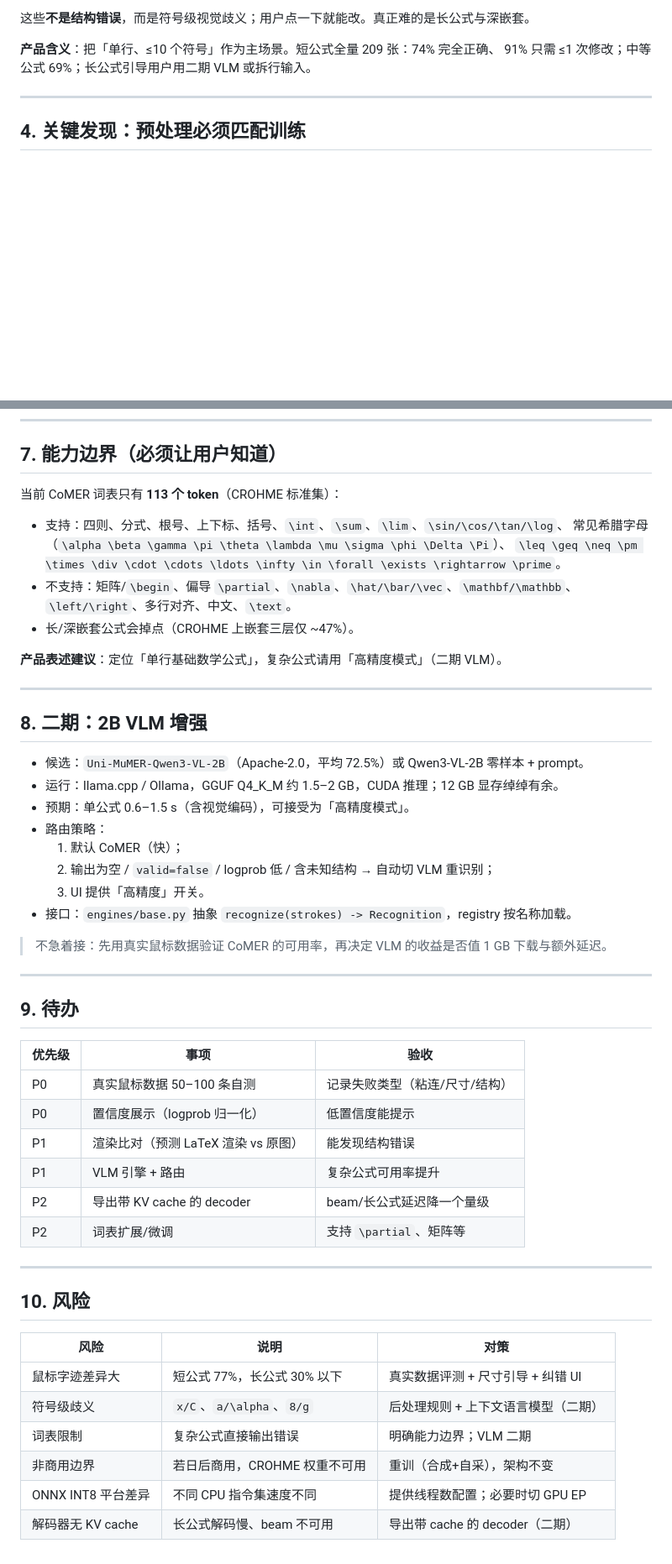
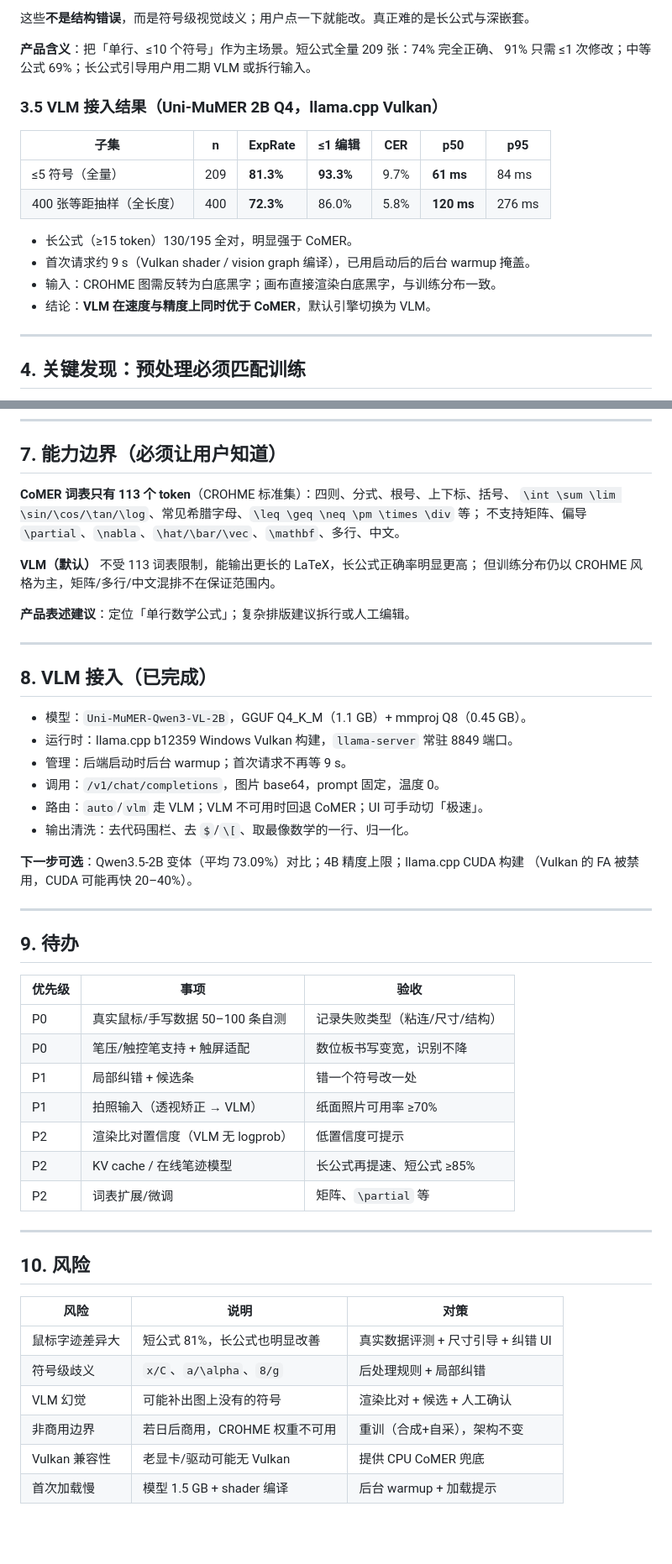
Before and after one commit to chengkai7300/MathInk, a Markdown page: docs/02-方案收敛与实现记录.md, 2 parts joined by grey strips. Shown at 84% size. Rendered like a GitHub page; blank space fills up the shorter version.

```diff
--- a/docs/02-方案收敛与实现记录.md
+++ b/docs/02-方案收敛与实现记录.md
@@ -101,6 +102,18 @@ sin α = 0    → sin a = 0     \alpha / a
 
 **产品含义**：把「单行、≤10 个符号」作为主场景。短公式全量 209 张：74% 完全正确、
 91% 只需 ≤1 次修改；中等公式 69%；长公式引导用户用二期 VLM 或拆行输入。
+
+### 3.5 VLM 接入结果（Uni-MuMER 2B Q4，llama.cpp Vulkan）
+
+| 子集 | n | ExpRate | ≤1 编辑 | CER | p50 | p95 |
+| --- | --- | --- | --- | --- | --- | --- |
+| ≤5 符号（全量） | 209 | **81.3%** | **93.3%** | 9.7% | **61 ms** | 84 ms |
+| 400 张等距抽样（全长度） | 400 | **72.3%** | 86.0% | 5.8% | **120 ms** | 276 ms |
+
+- 长公式（≥15 token）130/195 全对，明显强于 CoMER。
+- 首次请求约 9 s（Vulkan shader / vision graph 编译），已用启动后的后台 warmup 掩盖。
+- 输入：CROHME 图需反转为白底黑字；画布直接渲染白底黑字，与训练分布一致。
+- 结论：**VLM 在速度与精度上同时优于 CoMER**，默认引擎切换为 VLM。
 
 ---
 
@@ -207,31 +220,28 @@ mathink/
 
 ## 7. 能力边界（必须让用户知道）
 
-当前 CoMER 词表只有 **113 个 token**（CROHME 标准集）：
+**CoMER 词表只有 113 个 token**（CROHME 标准集）：四则、分式、根号、上下标、括号、
+`\int \sum \lim \sin/\cos/\tan/\log`、常见希腊字母、`\leq \geq \neq \pm \times \div` 等；
+不支持矩阵、偏导 `\partial`、`\nabla`、`\hat/\bar/\vec`、`\mathbf`、多行、中文。
 
-- 支持：四则、分式、根号、上下标、括号、`\int`、`\sum`、`\lim`、`\sin/\cos/\tan/\log`、
-  常见希腊字母（`\alpha \beta \gamma \pi \theta \lambda \mu \sigma \phi \Delta \Pi`）、
-  `\leq \geq \neq \pm \times \div \cdot \cdots \ldots \infty \in \forall \exists \rightarrow \prime`。
-- 不支持：矩阵/`\begin`、偏导 `\partial`、`\nabla`、`\hat/\bar/\vec`、`\mathbf/\mathbb`、
-  `\left/\right`、多行对齐、中文、`\text`。
-- 长/深嵌套公式会掉点（CROHME 上嵌套三层仅 ~47%）。
+**VLM（默认）** 不受 113 词表限制，能输出更长的 LaTeX，长公式正确率明显更高；
+但训练分布仍以 CROHME 风格为主，矩阵/多行/中文混排不在保证范围内。
 
-**产品表述建议**：定位「单行基础数学公式」，复杂公式请用「高精度模式」（二期 VLM）。
+**产品表述建议**：定位「单行数学公式」；复杂排版建议拆行或人工编辑。
 
 ---
 
-## 8. 二期：2B VLM 增强
+## 8. VLM 接入（已完成）
 
-- 候选：`Uni-MuMER-Qwen3-VL-2B`（Apache-2.0，平均 72.5%）或 Qwen3-VL-2B 零样本 + prompt。
-- 运行：llama.cpp / Ollama，GGUF Q4_K_M 约 1.5–2 GB，CUDA 推理；12 GB 显存绰绰有余。
-- 预期：单公式 0.6–1.5 s（含视觉编码），可接受为「高精度模式」。
-- 路由策略：
-  1. 默认 CoMER（快）；
-  2. 输出为空 / `valid=false` / logprob 低 / 含未知结构 → 自动切 VLM 重识别；
-  3. UI 提供「高精度」开关。
-- 接口：`engines/base.py` 抽象 `recognize(strokes) -> Recognition`，registry 按名称加载。
+- 模型：`Uni-MuMER-Qwen3-VL-2B`，GGUF Q4_K_M（1.1 GB）+ mmproj Q8（0.45 GB）。
+- 运行时：llama.cpp b12359 Windows Vulkan 构建，`llama-server` 常驻 8849 端口。
+- 管理：后端启动时后台 warmup；首次请求不再等 9 s。
+- 调用：`/v1/chat/completions`，图片 base64，prompt 固定，温度 0。
+- 路由：`auto`/`vlm` 走 VLM；VLM 不可用时回退 CoMER；UI 可手动切「极速」。
+- 输出清洗：去代码围栏、去 `$`/`\[`、取最像数学的一行、归一化。
 
-> 不急着接：先用真实鼠标数据验证 CoMER 的可用率，再决定 VLM 的收益是否值 1 GB 下载与额外延迟。
+**下一步可选**：Qwen3.5-2B 变体（平均 73.09%）对比；4B 精度上限；llama.cpp CUDA 构建
+（Vulkan 的 FA 被禁用，CUDA 可能再快 20–40%）。
 
 ---
 
@@ -239,12 +249,13 @@ mathink/
 
 | 优先级 | 事项 | 验收 |
 | --- | --- | --- |
-| P0 | 真实鼠标数据 50–100 条自测 | 记录失败类型（粘连/尺寸/结构） |
-| P0 | 置信度展示（logprob 归一化） | 低置信度能提示 |
-| P1 | 渲染比对（预测 LaTeX 渲染 vs 原图） | 能发现结构错误 |
-| P1 | VLM 引擎 + 路由 | 复杂公式可用率提升 |
-| P2 | 导出带 KV cache 的 decoder | beam/长公式延迟降一个量级 |
-| P2 | 词表扩展/微调 | 支持 `\partial`、矩阵等 |
+| P0 | 真实鼠标/手写数据 50–100 条自测 | 记录失败类型（粘连/尺寸/结构） |
+| P0 | 笔压/触控笔支持 + 触屏适配 | 数位板书写变宽，识别不降 |
+| P1 | 局部纠错 + 候选条 | 错一个符号改一处 |
+| P1 | 拍照输入（透视矫正 → VLM） | 纸面照片可用率 ≥70% |
+| P2 | 渲染比对置信度（VLM 无 logprob） | 低置信度可提示 |
+| P2 | KV cache / 在线笔迹模型 | 长公式再提速、短公式 ≥85% |
+| P2 | 词表扩展/微调 | 矩阵、`\partial` 等 |
 
 ---
 
@@ -252,9 +263,9 @@ mathink/
 
 | 风险 | 说明 | 对策 |
 | --- | --- | --- |
-| 鼠标字迹差异大 | 短公式 77%，长公式 30% 以下 | 真实数据评测 + 尺寸引导 + 纠错 UI |
-| 符号级歧义 | `x/C`、`a/\alpha`、`8/g` | 后处理规则 + 上下文语言模型（二期） |
-| 词表限制 | 复杂公式直接输出错误 | 明确能力边界；VLM 二期 |
+| 鼠标字迹差异大 | 短公式 81%，长公式也明显改善 | 真实数据评测 + 尺寸引导 + 纠错 UI |
+| 符号级歧义 | `x/C`、`a/\alpha`、`8/g` | 后处理规则 + 局部纠错 |
+| VLM 幻觉 | 可能补出图上没有的符号 | 渲染比对 + 候选 + 人工确认 |
 | 非商用边界 | 若日后商用，CROHME 权重不可用 | 重训（合成+自采），架构不变 |
-| ONNX INT8 平台差异 | 不同 CPU 指令集速度不同 | 提供线程数配置；必要时切 GPU EP |
-| 解码器无 KV cache | 长公式解码慢、beam 不可用 | 导出带 cache 的 decoder（二期） |
+| Vulkan 兼容性 | 老显卡/驱动可能无 Vulkan | 提供 CPU CoMER 兜底 |
+| 首次加载慢 | 模型 1.5 GB + shader 编译 | 后台 warmup + 加载提示 |
```
Also changed, not shown: other parts of docs/02-方案收敛与实现记录.md (+9 -8 lines), README.md (+58 -55 lines), docs/03-输入方案调研.md (added, +135 -0 lines), docs/assets/screenshot.png, 12 other files.
